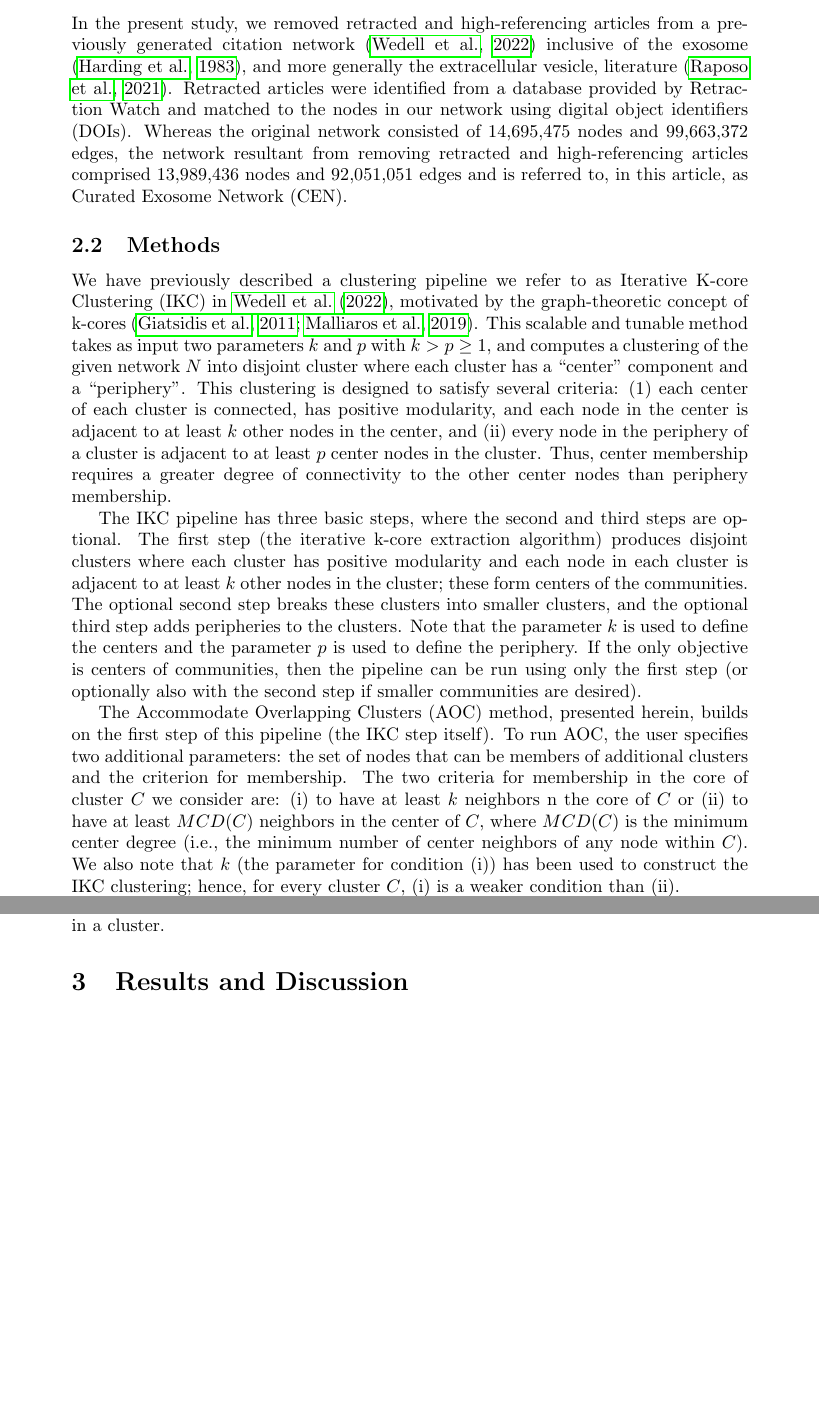
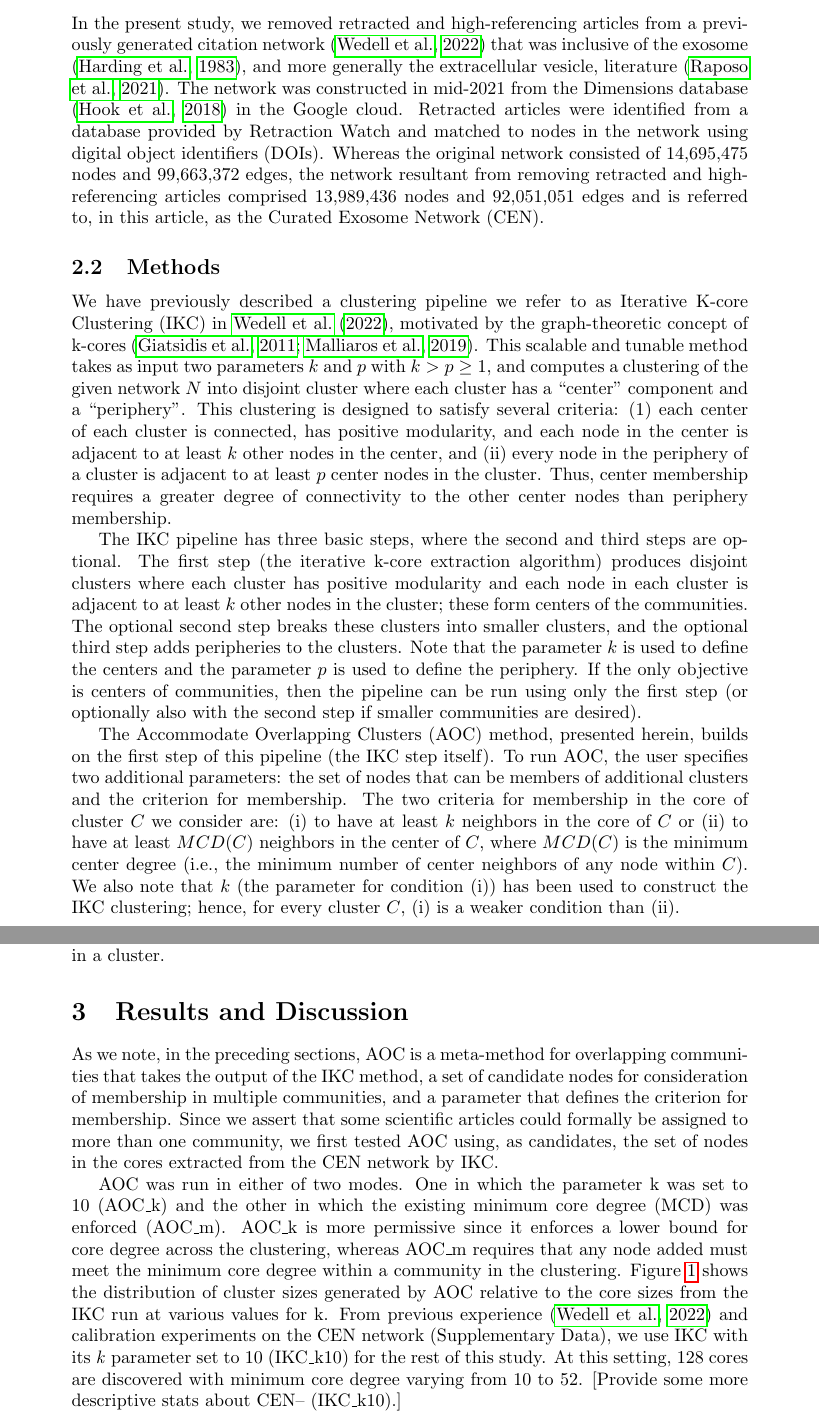
Before and after one commit to illinois-or-research-analytics/aj_manuscript, a LaTeX document (akhil.tex): two parts of pages 3 and 4 of 9 before the commit and two parts of pages 3 and 4 of 10 after it, joined at a grey line, cut so that both start at the same text, the shorter picture padded with empty space. Compiled offline with pdfLaTeX.

Commit message:
generic update

```diff
--- a/akhil.tex
+++ b/akhil.tex
@@ -62,7 +62,8 @@ A considerable literature exists on community finding in graphs, and a variety o
 
 \section{Materials and Methods}
 
-\subsection{Data} In the present study, we removed retracted and high-referencing articles from a previously generated citation network \citep{Wedell2022} inclusive of the exosome \citep{harding1983}, and more generally the extracellular vesicle, literature \citep{raposo2021}. Retracted articles were identified from a database provided by Retraction Watch and matched to the nodes in our network using digital object identifiers (DOIs). Whereas the original network consisted of 14,695,475 nodes and 99,663,372 edges, the network resultant from removing retracted and high-referencing articles comprised 13,989,436 nodes and 92,051,051 edges and is referred to, in this article, as Curated Exosome Network (CEN).
+\subsection{Data} In the present study, we removed retracted and high-referencing articles from a previously generated citation network \citep{Wedell2022} that was inclusive of the exosome \citep{harding1983}, and more generally the extracellular vesicle, literature \citep{raposo2021}. The network was constructed in mid-2021 from the Dimensions database \citep{hook2018dimensions} in the Google cloud.
+Retracted articles were identified from a database provided by Retraction Watch and matched to nodes in the network using digital object identifiers (DOIs). Whereas the original network consisted of 14,695,475 nodes and 99,663,372 edges, the network resultant from removing retracted and high-referencing articles comprised 13,989,436 nodes and 92,051,051 edges and is referred to, in this article, as the Curated Exosome Network (CEN).
 
 \subsection{Methods} We have previously described a clustering pipeline we refer to as Iterative K-core Clustering (IKC) in \cite{Wedell2022},
 motivated by the graph-theoretic concept of k-cores \citep{Giatsidis2011,malliaros2019}.
@@ -71,44 +72,24 @@ This clustering is designed to satisfy several criteria: (1) each center of each
 Thus, center membership requires a greater degree of connectivity to the other center nodes than periphery membership.
 
 
-The IKC pipeline has three basic steps, where the second and third steps are optional.  The first step (the iterative k-core extraction algorithm) produces  disjoint clusters where each cluster has positive modularity and each node in each cluster is adjacent to at least $k$ other nodes in the cluster; these form centers of the communities.
-The optional second step
-breaks these clusters into smaller clusters, and the optional third step adds peripheries to the clusters.
-Note that the parameter $k$ is used to define the centers and the parameter $p$ is used to define the periphery.
+The IKC pipeline has three basic steps, where the second and third steps are optional.  The first step (the iterative k-core extraction algorithm) produces  disjoint clusters where each cluster has positive modularity and each node in each cluster is adjacent to at least $k$ other nodes in the cluster; these form centers of the communities. The optional second step breaks these clusters into smaller clusters, and the optional third step adds peripheries to the clusters.  Note that the parameter $k$ is used to define the centers and the parameter $p$ is used to define the periphery.
 If the only objective is centers of communities, then the pipeline can be run using only the first step (or optionally also with the second step if smaller communities are desired).
 
-
-
-
-%recursively extracts k-cores \citep{Giatsidis2011,malliaros2019} from a network as the first stage in a tunable pipeline.
-
-% that subsequently augments these cores with peripheral nodes while enforcing positive modularity for the core. as well as two user-defined parameters, \emph{k} and \emph{p} that describe minimum core connectivity and minimum connectivity between periphery and core respectively.
-
-The Accommodate Overlapping Clusters (AOC) method, presented herein, builds on the first step of this pipeline (the IKC step itself).
-%produces communities containing centers but not peripheries, that have positive modularity,  and where each node in each community is adjacent to at least $k$ other nodes in the community.
-%AOC is run after IKC, and allows a user-specified set of nodes to be members of more than one community.
-% is used to construct the set of clusters, each of which is the center of a community.
-To run AOC, the user specifies two additional parameters:
-%k$ and then applies IKC to the network using this parameter; this produces a clustering where all the clusters are connected, have positive modularity, and every node in a given cluster has at least $k$ neighbors in the cluster.  These form the ``core" (or ``centrer" of the community.  A subsequent step can be applied that enables the periphery to be added to each community.
-the set of nodes that can be members of  additional clusters and the criterion for membership.
-The two criteria for membership in the core of cluster $C$ we consider are: (i) to have at least $k$ neighbors n the core of $C$ or (ii) to have at least $MCD(C)$ neighbors in the center of $C$, where $MCD(C)$ is the minimum center degree (i.e., the minimum number of center neighbors of any node within $C$).
-We also note that $k$ (the parameter for condition (i)) has been used to construct the IKC clustering; hence, for every cluster $C$,
-(i) is a weaker condition than (ii).
+The Accommodate Overlapping Clusters (AOC) method, presented herein, builds on the first step of this pipeline (the IKC step itself). To run AOC, the user specifies two additional parameters:
+the set of nodes that can be members of  additional clusters and the criterion for membership.  The two criteria for membership in the core of cluster $C$ we consider are: (i) to have at least $k$ neighbors
+in the core of $C$ or (ii) to have at least $MCD(C)$ neighbors in the center of $C$, where $MCD(C)$ is the minimum center degree (i.e., the minimum number of center neighbors of any node within $C$).
+We also note that $k$ (the parameter for condition (i)) has been used to construct the IKC clustering; hence, for every cluster $C$,  (i) is a weaker condition than (ii).
 
 Thus, running   AOC on the IKC clustering produces a set of potentially overlapping clusters, each of which has positive modularity and has at least $k$ other nodes in the cluster.
 These clusters form ``centers" of communities.  If desired, this clustering could then be subject to the same optional second and third steps from the IKC pipeline, which would
-break up the large clusters and add periphery nodes.
-In this study, we examine the properties of the clusterings produced using IKC+AOC as a function of $k$, the set of nodes to be distributed to additional clusters, and
+break up the large clusters and add periphery nodes. In this study, we examine the properties of the clusterings produced using IKC+AOC as a function of $k$, the set of nodes to be distributed to additional clusters, and
 the criterion for inclusion in a cluster.
 
-%user-specified candidate nodes are assigned to multiple cores extracted by the IKC method while enforcing either of the \emph{k} or \emph{m} parameters. \emph{k} describes minimal connectivity for a node in a cluster, i.e., for it to be assigned to a cluster it must have at least \emph{k} neighbours in it. \emph{m} refers to minimum cluster degree (MCD) which varies between clusters generated by IKC although they all satisfy \emph{k}. Thus \emph{k} is a network level parameter and  \emph{m} is a cluster-level that is at least as stringent as \emph{k} and typically more stringent since the majority of clusters have an MCD that is greater than \emph{k}. \textcolor{blue}{Tandy see if you'd like to state this differently.}
+\section{Results and Discussion}
 
-% \textcolor{blue}{We may need to finesse why we didn't add any peripheral nodes}.
+As we note, in the preceding sections, AOC is a meta-method for overlapping communities that takes the output of the IKC method, a set of candidate nodes for consideration of membership in multiple communities, and a parameter that defines the criterion for membership. Since we assert that some scientific articles could formally be assigned to more than one community, we first tested AOC using, as candidates, the set of nodes in the cores extracted from the CEN network by IKC.
 
-%Add description of how AOC works...
-
-
-\section{Results and Discussion}
+AOC was run in either of two modes. One in which the parameter k was set to 10 (AOC\_k) and the other in which the existing minimum core degree (MCD) was enforced (AOC\_m). AOC\_k is more permissive since it enforces a lower bound for core degree across the clustering, whereas AOC\_m requires that any node added must meet the minimum core degree within a community in the clustering. Figure~\ref{fig:fig1} shows the distribution of cluster sizes generated by AOC relative to the core sizes from the IKC run at various values for k. From previous experience \citep{Wedell2022} and calibration experiments on the CEN network (Supplementary Data), we use IKC with its \emph{k} parameter set to 10 (IKC\_k10) for the rest of this study. At this setting, 128 cores are discovered with minimum core degree varying from 10 to 52. [Provide some more descriptive stats about CEN-- (IKC\_k10).]
 
 \begin{figure}[H]
 	\centering
```
Also changed, not shown: akhil.tex (8 more changed lines).
